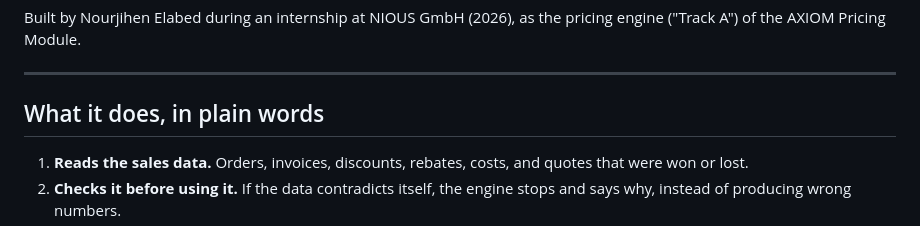
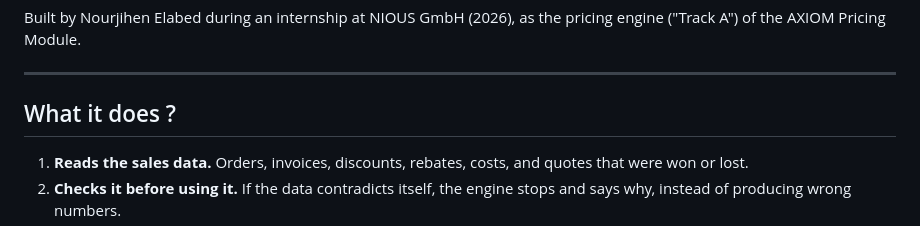
Before and after one commit to nourjihenelabed/nious, a Markdown page: README.md, the part around the change. GitHub-like rendering.

Commit message:
Update section title in README.md

```diff
--- a/README.md
+++ b/README.md
@@ -6,7 +6,7 @@ Built by Nourjihen Elabed during an internship at NIOUS GmbH (2026), as the pric
 
 ---
 
-## What it does, in plain words
+## What it does ?
 
 1. **Reads the sales data.** Orders, invoices, discounts, rebates, costs, and quotes that were won or lost.
 2. **Checks it before using it.** If the data contradicts itself, the engine stops and says why, instead of producing wrong numbers.
```
